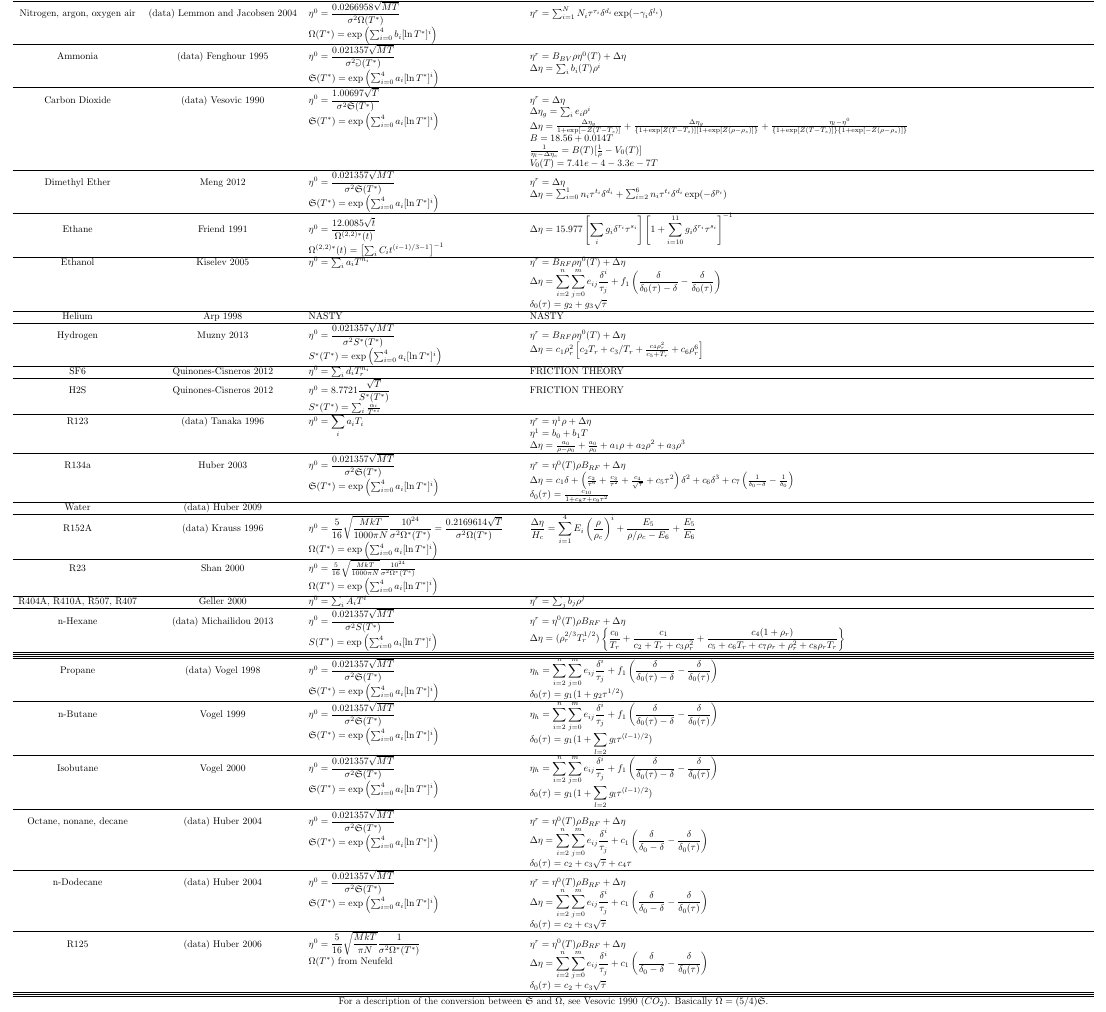
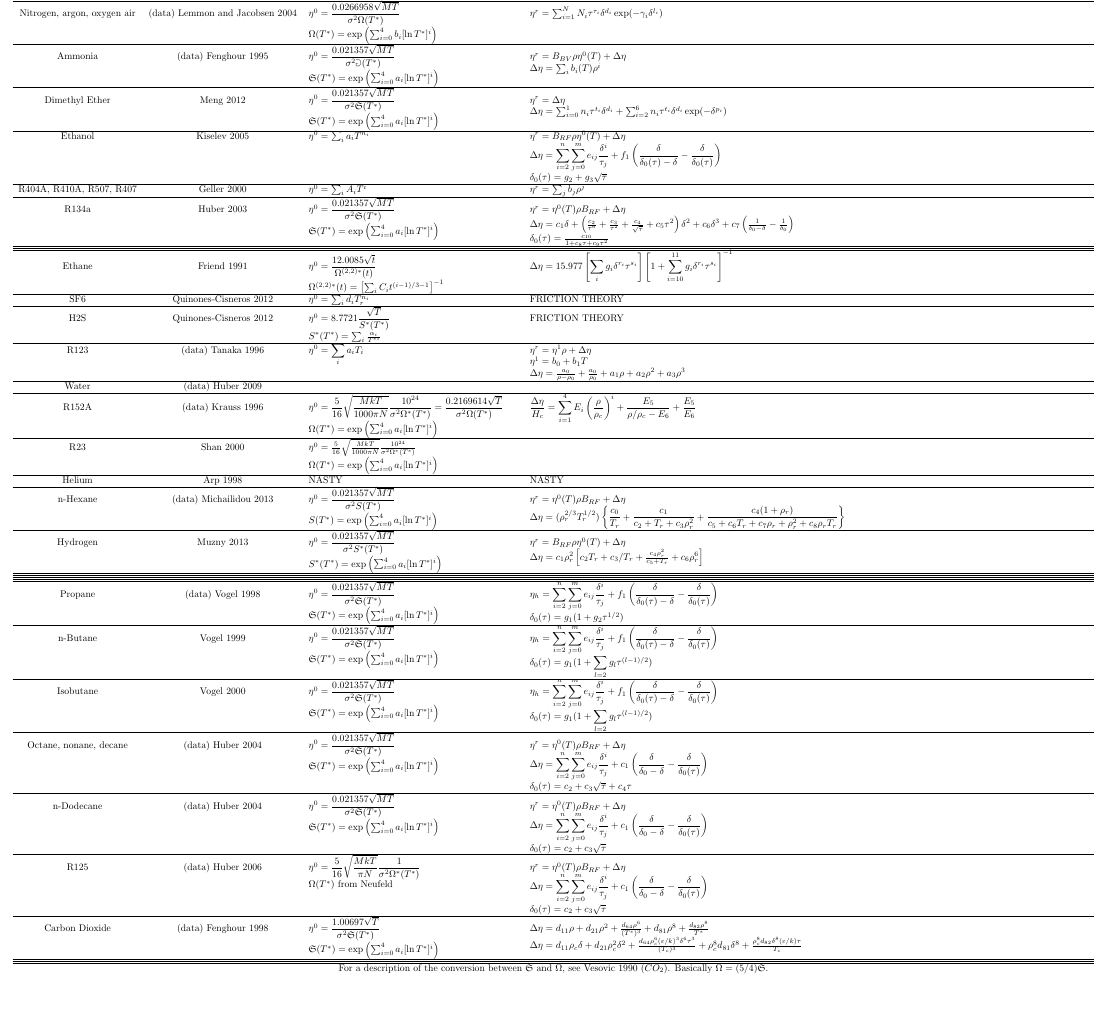
Before and after one commit to CoolProp/CoolProp, a LaTeX document (doc/transport_table/table.tex): part of the page, cut so that both start at the same text, the shorter picture padded with empty space. Compiled offline with pdfLaTeX.

Commit message:
Added viscosity for CO2
Signed-off-by: Ian bell <ian.h.bell@gmail.com>

```diff
--- a/doc/transport_table/table.tex
+++ b/doc/transport_table/table.tex
@@ -15,28 +15,35 @@ Fluid & Reference & $\eta^0$ & $\eta^r$ \\
 \hline
 Nitrogen, argon, oxygen air & (data) Lemmon and Jacobsen 2004 & $\eta^0 = \dfrac{0.0266958\sqrt{MT}}{\sigma^2\Omega(T^*)}$\newline$\Omega(T^*)=\exp\left(\sum_{i=0}^{4}b_i[\ln T^*]^i\right)$ & $\eta^r = \sum_{i=1}^NN_i\tau^{\tau_i}\delta^{d_i}\exp(-\gamma_i\delta^{l_i})$\\\hline
 Ammonia & (data) Fenghour 1995 & $\eta^0 = \dfrac{0.021357\sqrt{MT}}{\sigma^2\Game(T^*)}$\newline$\mathfrak{S}(T^*)=\exp\left(\sum_{i=0}^{4}a_i[\ln T^*]^i\right)$ &  $\eta^r = B_{BV}\rho\eta^0(T) + \Delta\eta$\newline$\Delta\eta = \sum_i b_i(T)\rho^i$\\\hline
-Carbon Dioxide & (data) Vesovic 1990 & $\eta^0 = \dfrac{1.00697\sqrt{T}}{\sigma^2\mathfrak{S}(T^*)}$ \newline $\mathfrak{S}(T^*)=\exp\left(\sum_{i=0}^{4}a_i[\ln T^*]^i\right)$ & $\eta^r = \Delta\eta$ \newline $\Delta\eta_g = \sum_ie_i\rho^i$ \newline $\Delta\eta = \frac{\Delta\eta_g}{1+\exp[-Z(T-T_s)]}+\frac{\Delta\eta_g}{\lbrace 1+\exp[Z(T-T_s)][1+\exp[Z(\rho-\rho_s)]\rbrace}+\frac{\eta_l-\eta^0}{\lbrace 1+\exp[Z(T-T_s)]\rbrace\lbrace 1+\exp[-Z(\rho-\rho_s)]\rbrace}$ \newline $B = 18.56+0.014T$ \newline $\frac{1}{\eta_l-\Delta\eta_c} = B(T)[\frac{1}{\rho}-V_0(T)]$ \newline $V_0(T) = 7.41e-4-3.3e-7T$ \\\hline
 Dimethyl Ether & Meng 2012 & $\eta^0 = \dfrac{0.021357\sqrt{MT}}{\sigma^2\mathfrak{S}(T^*)}$\newline$\mathfrak{S}(T^*)=\exp\left(\sum_{i=0}^{4}a_i[\ln T^*]^i\right)$ & $\eta^r = \Delta\eta$\newline$\Delta\eta = \sum_{i=0}^{1}n_i\tau^{t_i}\delta^{d_i} + \sum_{i=2}^{6}n_i\tau^{t_i}\delta^{d_i}\exp(-\delta^{p_i})$\\\hline
+Ethanol & Kiselev 2005 & $\eta^0 = \sum_i a_i T^{n_i}$ & $\eta^r = B_{RF}\rho\eta^0(T)+\Delta \eta$ \newline $\Delta\eta = \displaystyle\sum_{i=2}^n\displaystyle\sum_{j=0}^me_{ij}\frac{\delta^i}{\tau_j}+f_1\left(\frac{\delta}{\delta_0(\tau)-\delta}-\frac{\delta}{\delta_0(\tau)}\right)$ \newline $\delta_0(\tau)=g_2+g_3\sqrt{\tau}$\\\hline
+R404A, R410A, R507, R407 & Geller 2000 & $\eta^0 = \sum_i A_iT^i$&$\eta^r = \sum_j b_j\rho^j$ \\\hline
+
+
+
+R134a & Huber 2003 & $\eta^0 = \dfrac{0.021357\sqrt{MT}}{\sigma^2\mathfrak{S}(T^*)}$\newline$\mathfrak{S}(T^*)=\exp\left(\sum_{i=0}^{4}a_i[\ln T^*]^i\right)$ & $\eta^r = \eta^0(T)\rho B_{RF} + \Delta\eta$\newline$\Delta\eta = c_1\delta+\left(\frac{c_2}{\tau^6}+\frac{c_3}{\tau^2}+\frac{c_4}{\sqrt{\tau}}+c_5\tau^2\right)\delta^2+c_6\delta^3+c_7\left(\frac{1}{\delta_0-\delta}-\frac{1}{\delta_0}\right)$ \newline $\delta_0(\tau)=\frac{c_{10}}{1+c_8\tau+c_9\tau^2}$\\\hline
+\hline\hline
 Ethane & Friend 1991 & $\eta^0 = \dfrac{12.0085\sqrt{t}}{\Omega^{(2,2)*}(t)}$ \newline $\Omega^{(2,2)*}(t) = \left[\sum_i C_it^{(i-1)/3-1} \right]^{-1}$& $\Delta\eta = 15.977\left[\displaystyle\sum_i g_i\delta^{r_i}\tau^{s_i}\right]\left[1+\displaystyle\sum_{i=10}^{11}g_i\delta^{r_i}\tau^{s_i}\right]^{-1}$\\\hline
-Ethanol & Kiselev 2005 & $\eta^0 = \sum_i a_i T^{n_i}$ & $\eta^r = B_{RF}\rho\eta^0(T)+\Delta \eta$ \newline $\Delta\eta = \displaystyle\sum_{i=2}^n\displaystyle\sum_{j=0}^me_{ij}\frac{\delta^i}{\tau_j}+f_1\left(\frac{\delta}{\delta_0(\tau)-\delta}-\frac{\delta}{\delta_0(\tau)}\right)$ \newline $\delta_0(\tau)=g_2+g_3\sqrt{\tau}$\\\hline
-Helium & Arp 1998 & NASTY & NASTY \\\hline
-Hydrogen & Muzny 2013 & $\eta^0 = \dfrac{0.021357\sqrt{MT}}{\sigma^2S^*(T^*)}$\newline$S^*(T^*)=\exp\left(\sum_{i=0}^{4}a_i[\ln T^*]^i\right)$ & $\eta^r = B_{RF}\rho\eta^0(T) + \Delta\eta$\newline$\Delta\eta = c_1\rho_r^2\left[c_2T_r+c_3/T_r+\frac{c_4\rho_r^2}{c_5+T_r}+c_6\rho_r^6\right]$\\\hline
+
 SF6 & Quinones-Cisneros 2012 & $\eta^0 = \sum_i d_i T_r^{n_i}$ & FRICTION THEORY\\\hline
 H2S & Quinones-Cisneros 2012 & $\eta^0 = 8.7721\dfrac{\sqrt{T}}{S^*(T^*)}$ \newline $S^*(T^*) = \sum_i \frac{\alpha_i}{T^{*i}}$ & FRICTION THEORY\\\hline
 
 R123 & (data) Tanaka 1996 & $\eta^0 = \displaystyle\sum_{i}a_iT_i$ & $\eta^r = \eta^1\rho+\Delta\eta$ \newline $\eta^1 = b_0+b_1T$\newline$\Delta\eta = \frac{a_0}{\rho-\rho_0}+\frac{a_0}{\rho_0}+a_1\rho+a_2\rho^2+a_3\rho^3$\\\hline
-R134a & Huber 2003 & $\eta^0 = \dfrac{0.021357\sqrt{MT}}{\sigma^2\mathfrak{S}(T^*)}$\newline$\mathfrak{S}(T^*)=\exp\left(\sum_{i=0}^{4}a_i[\ln T^*]^i\right)$ & $\eta^r = \eta^0(T)\rho B_{RF} + \Delta\eta$\newline$\Delta\eta = c_1\delta+\left(\frac{c_2}{\tau^6}+\frac{c_3}{\tau^2}+\frac{c_4}{\sqrt{\tau}}+c_5\tau^2\right)\delta^2+c_6\delta^3+c_7\left(\frac{1}{\delta_0-\delta}-\frac{1}{\delta_0}\right)$ \newline $\delta_0(\tau)=\frac{c_{10}}{1+c_8\tau+c_9\tau^2}$\\\hline
+
 Water & (data) Huber 2009 & & \\\hline
 R152A & (data) Krauss 1996 & $\eta^0 = \dfrac{5}{16}\sqrt{\dfrac{MkT}{1000\pi N}}\dfrac{10^{24}}{\sigma^2\Omega^*(T^*)}=\dfrac{0.2169614\sqrt{T}}{\sigma^2\Omega(T^*)}$\newline $\Omega(T^*)=\exp\left(\sum_{i=0}^{4}a_i[\ln T^*]^i\right)$ & $\dfrac{\Delta\eta}{H_c} = \displaystyle\sum_{i=1}^{4}E_i\left(\frac{\rho}{\rho_c}\right)^i + \frac{E_5}{\rho/\rho_c-E_6}+\frac{E_5}{E_6}$\\\hline
 R23 & Shan 2000 & $\eta^0 = \frac{5}{16}\sqrt{\frac{MkT}{1000\pi N}}\frac{10^{24}}{\sigma^2\Omega^*(T^*)}$\newline $\Omega(T^*)=\exp\left(\sum_{i=0}^{4}a_i[\ln T^*]^i\right)$  & \\\hline
-R404A, R410A, R507, R407 & Geller 2000 & $\eta^0 = \sum_i A_iT^i$&$\eta^r = \sum_j b_j\rho^j$ \\\hline
-n-Hexane & (data) Michailidou 2013 &$\eta^0 = \dfrac{0.021357\sqrt{MT}}{\sigma^2S(T^*)}$\newline$S(T^*)=\exp\left(\sum_{i=0}^{4}a_i[\ln T^*]^i\right)$& $\eta^r = \eta^0(T)\rho B_{RF} + \Delta\eta$\newline$\Delta\eta = (\rho_r^{2/3}T_r^{1/2})\left\lbrace\dfrac{c_0}{T_r}+\dfrac{c_1}{c_2+T_r+c_3\rho_r^2}+\dfrac{c_4(1+\rho_r)}{c_5 + c_6T_r+c_7\rho_r+\rho_r^2+c_8\rho_rT_r} \right\rbrace$ \\\hline\hline\hline\hline
+Helium & Arp 1998 & NASTY & NASTY \\\hline
+n-Hexane & (data) Michailidou 2013 &$\eta^0 = \dfrac{0.021357\sqrt{MT}}{\sigma^2S(T^*)}$\newline$S(T^*)=\exp\left(\sum_{i=0}^{4}a_i[\ln T^*]^i\right)$& $\eta^r = \eta^0(T)\rho B_{RF} + \Delta\eta$\newline$\Delta\eta = (\rho_r^{2/3}T_r^{1/2})\left\lbrace\dfrac{c_0}{T_r}+\dfrac{c_1}{c_2+T_r+c_3\rho_r^2}+\dfrac{c_4(1+\rho_r)}{c_5 + c_6T_r+c_7\rho_r+\rho_r^2+c_8\rho_rT_r} \right\rbrace$ \\\hline
+Hydrogen & Muzny 2013 & $\eta^0 = \dfrac{0.021357\sqrt{MT}}{\sigma^2S^*(T^*)}$\newline$S^*(T^*)=\exp\left(\sum_{i=0}^{4}a_i[\ln T^*]^i\right)$ & $\eta^r = B_{RF}\rho\eta^0(T) + \Delta\eta$\newline$\Delta\eta = c_1\rho_r^2\left[c_2T_r+c_3/T_r+\frac{c_4\rho_r^2}{c_5+T_r}+c_6\rho_r^6\right]$\\\hline
+\hline\hline\hline\hline
 Propane & (data) Vogel 1998 & $\eta^0 = \dfrac{0.021357\sqrt{MT}}{\sigma^2\mathfrak{S}(T^*)}$\newline$\mathfrak{S}(T^*)=\exp\left(\sum_{i=0}^{4}a_i[\ln T^*]^i\right)$ & $\eta_h = \displaystyle\sum_{i=2}^n\displaystyle\sum_{j=0}^me_{ij}\frac{\delta^i}{\tau_j}+f_1\left(\frac{\delta}{\delta_0(\tau)-\delta}-\frac{\delta}{\delta_0(\tau)}\right)$ \newline $\delta_0(\tau)=g_1(1+g_2\tau^{1/2})$\\\hline
 n-Butane & Vogel 1999 & $\eta^0 = \dfrac{0.021357\sqrt{MT}}{\sigma^2\mathfrak{S}(T^*)}$\newline$\mathfrak{S}(T^*)=\exp\left(\sum_{i=0}^{4}a_i[\ln T^*]^i\right)$ & $\eta_h = \displaystyle\sum_{i=2}^n\displaystyle\sum_{j=0}^me_{ij}\frac{\delta^i}{\tau_j}+f_1\left(\frac{\delta}{\delta_0(\tau)-\delta}-\frac{\delta}{\delta_0(\tau)}\right)$ \newline $\delta_0(\tau)=g_1(1+\displaystyle\sum_{l=2}g_l\tau^{(l-1)/2})$ \\\hline
 Isobutane & Vogel 2000 & $\eta^0 = \dfrac{0.021357\sqrt{MT}}{\sigma^2\mathfrak{S}(T^*)}$\newline$\mathfrak{S}(T^*)=\exp\left(\sum_{i=0}^{4}a_i[\ln T^*]^i\right)$ & $\eta_h = \displaystyle\sum_{i=2}^n\displaystyle\sum_{j=0}^me_{ij}\frac{\delta^i}{\tau_j}+f_1\left(\frac{\delta}{\delta_0(\tau)-\delta}-\frac{\delta}{\delta_0(\tau)}\right)$ \newline $\delta_0(\tau)=g_1(1+\displaystyle\sum_{l=2}g_l\tau^{(l-1)/2})$  \\\hline
 Octane, nonane, decane & (data) Huber 2004 &  $\eta^0 = \dfrac{0.021357\sqrt{MT}}{\sigma^2\mathfrak{S}(T^*)}$\newline$\mathfrak{S}(T^*)=\exp\left(\sum_{i=0}^{4}a_i[\ln T^*]^i\right)$ & $\eta^r = \eta^0(T)\rho B_{RF} + \Delta\eta$\newline$\Delta\eta = \displaystyle\sum_{i=2}^n\displaystyle\sum_{j=0}^me_{ij}\frac{\delta^i}{\tau_j}+c_1\left(\frac{\delta}{\delta_0-\delta}-\frac{\delta}{\delta_0(\tau)}\right)$ \newline $\delta_0(\tau)=c_2 +c_3\sqrt{\tau}+c_4\tau$\\\hline
 n-Dodecane & (data) Huber 2004 & $\eta^0 = \dfrac{0.021357\sqrt{MT}}{\sigma^2\mathfrak{S}(T^*)}$\newline$\mathfrak{S}(T^*)=\exp\left(\sum_{i=0}^{4}a_i[\ln T^*]^i\right)$ & $\eta^r = \eta^0(T)\rho B_{RF} + \Delta\eta$\newline$\Delta\eta = \displaystyle\sum_{i=2}^n\displaystyle\sum_{j=0}^me_{ij}\frac{\delta^i}{\tau_j}+c_1\left(\frac{\delta}{\delta_0-\delta}-\frac{\delta}{\delta_0(\tau)}\right)$ \newline $\delta_0(\tau)=c_2 +c_3\sqrt{\tau}$\\\hline
 R125 & (data) Huber 2006 & $\eta^0 = \dfrac{5}{16}\sqrt{\dfrac{MkT}{\pi N}}\dfrac{1}{\sigma^2\Omega^*(T^*)}$\newline $\Omega(T^*)$ from Neufeld & $\eta^r = \eta^0(T)\rho B_{RF} + \Delta\eta$\newline$\Delta\eta = \displaystyle\sum_{i=2}^n\displaystyle\sum_{j=0}^me_{ij}\frac{\delta^i}{\tau_j}+c_1\left(\frac{\delta}{\delta_0-\delta}-\frac{\delta}{\delta_0(\tau)}\right)$ \newline $\delta_0(\tau)=c_2 +c_3\sqrt{\tau}$\\\hline
+Carbon Dioxide & (data) Fenghour 1998 & $\eta^0 = \dfrac{1.00697\sqrt{T}}{\sigma^2\mathfrak{S}(T^*)}$ \newline $\mathfrak{S}(T^*)=\exp\left(\sum_{i=0}^{4}a_i[\ln T^*]^i\right)$ &  $\Delta\eta = d_{11}\rho + d_{21}\rho^2+\frac{d_{64}\rho^6}{(T^*)^3}+d_{81}\rho^8+\frac{d_{82}\rho^8}{T^*}$ \newline $\Delta\eta = d_{11}\rho_c\delta + d_{21}\rho_c^2\delta^2+\frac{d_{64}\rho_c^6(\varepsilon/k)^3\delta^6\tau^3}{(T_c)^3}+\rho_c^8d_{81}\delta^8+\frac{\rho_c^8d_{82}\delta^8(\varepsilon/k)\tau}{T_c}$\\\hline
 \hline\hline
 \end{tabular}
 
```
Also changed, not shown: 4 other files.
